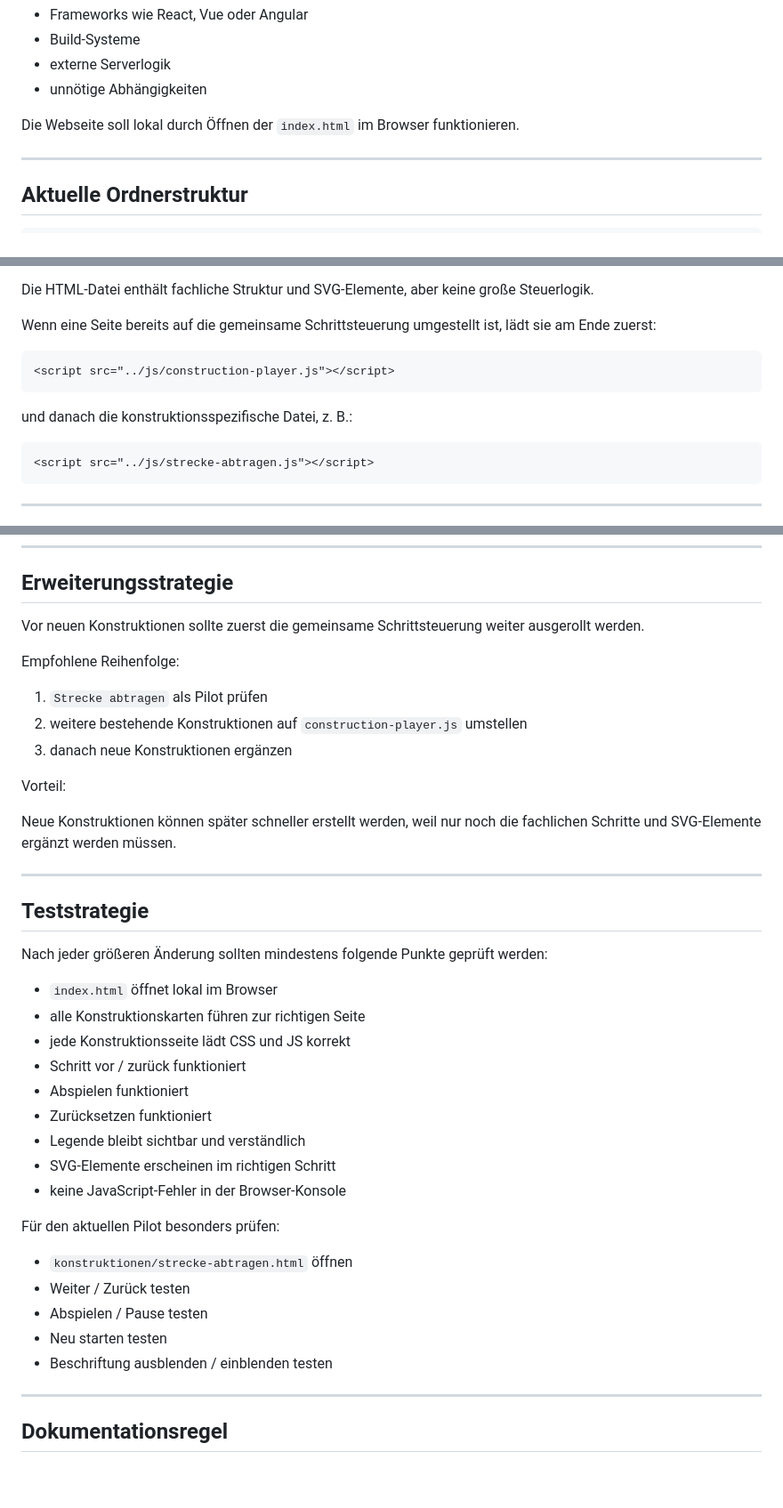
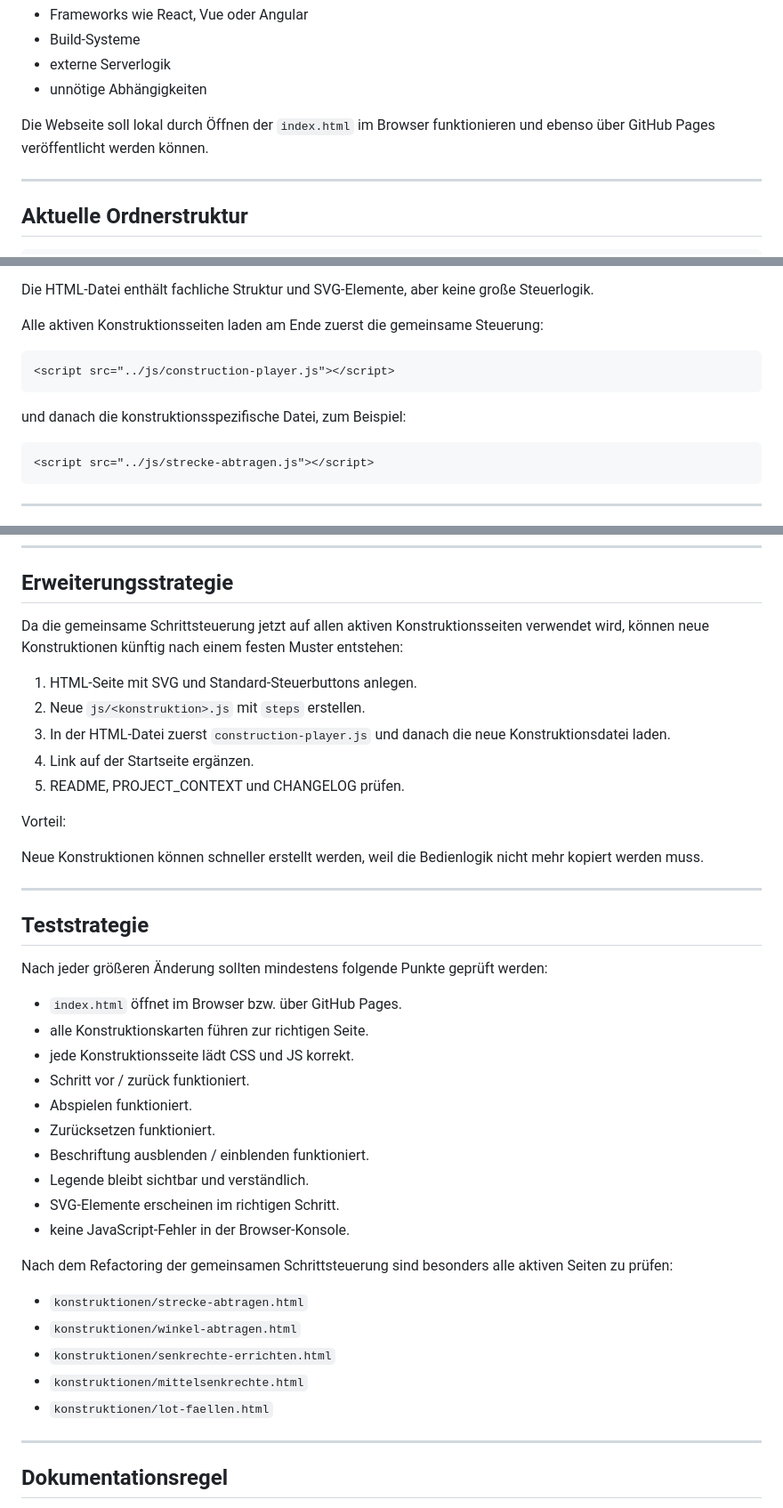
Before and after one commit to tillealex/geometrische_grundkonstruktionen, a Markdown page: ARCHITECTURE.md, 3 parts joined by grey strips. Shown at 89% size. Drawn GitHub-style; blank space fills up the shorter version.

Commit message:
docs: update shared construction player rollout status

````diff
--- a/ARCHITECTURE.md
+++ b/ARCHITECTURE.md
@@ -24,7 +24,7 @@ Es verwendet bewusst nicht:
 - externe Serverlogik
 - unnötige Abhängigkeiten
 
-Die Webseite soll lokal durch Öffnen der `index.html` im Browser funktionieren.
+Die Webseite soll lokal durch Öffnen der `index.html` im Browser funktionieren und ebenso über GitHub Pages veröffentlicht werden können.
 
 ---
 
@@ -88,13 +88,13 @@ Typischer Aufbau einer Konstruktionsseite:
 
 Die HTML-Datei enthält fachliche Struktur und SVG-Elemente, aber keine große Steuerlogik.
 
-Wenn eine Seite bereits auf die gemeinsame Schrittsteuerung umgestellt ist, lädt sie am Ende zuerst:
+Alle aktiven Konstruktionsseiten laden am Ende zuerst die gemeinsame Steuerung:
 
 ```html
 <script src="../js/construction-player.js"></script>
 ```
 
-und danach die konstruktionsspezifische Datei, z. B.:
+und danach die konstruktionsspezifische Datei, zum Beispiel:
 
 ```html
 <script src="../js/strecke-abtragen.js"></script>
@@ -266,17 +264,17 @@ Die konkrete vorhandene HTML-Struktur darf davon abweichen, sollte aber langfris
 
 ## Erweiterungsstrategie
 
-Vor neuen Konstruktionen sollte zuerst die gemeinsame Schrittsteuerung weiter ausgerollt werden.
+Da die gemeinsame Schrittsteuerung jetzt auf allen aktiven Konstruktionsseiten verwendet wird, können neue Konstruktionen künftig nach einem festen Muster entstehen:
 
-Empfohlene Reihenfolge:
-
-1. `Strecke abtragen` als Pilot prüfen
-2. weitere bestehende Konstruktionen auf `construction-player.js` umstellen
-3. danach neue Konstruktionen ergänzen
+1. HTML-Seite mit SVG und Standard-Steuerbuttons anlegen.
+2. Neue `js/<konstruktion>.js` mit `steps` erstellen.
+3. In der HTML-Datei zuerst `construction-player.js` und danach die neue Konstruktionsdatei laden.
+4. Link auf der Startseite ergänzen.
+5. README, PROJECT_CONTEXT und CHANGELOG prüfen.
 
 Vorteil:
 
-Neue Konstruktionen können später schneller erstellt werden, weil nur noch die fachlichen Schritte und SVG-Elemente ergänzt werden müssen.
+Neue Konstruktionen können schneller erstellt werden, weil die Bedienlogik nicht mehr kopiert werden muss.
 
 ---
 
@@ -284,23 +282,24 @@ Neue Konstruktionen können später schneller erstellt werden, weil nur noch die
 
 Nach jeder größeren Änderung sollten mindestens folgende Punkte geprüft werden:
 
-- `index.html` öffnet lokal im Browser
-- alle Konstruktionskarten führen zur richtigen Seite
-- jede Konstruktionsseite lädt CSS und JS korrekt
-- Schritt vor / zurück funktioniert
-- Abspielen funktioniert
-- Zurücksetzen funktioniert
-- Legende bleibt sichtbar und verständlich
-- SVG-Elemente erscheinen im richtigen Schritt
-- keine JavaScript-Fehler in der Browser-Konsole
+- `index.html` öffnet im Browser bzw. über GitHub Pages.
+- alle Konstruktionskarten führen zur richtigen Seite.
+- jede Konstruktionsseite lädt CSS und JS korrekt.
+- Schritt vor / zurück funktioniert.
+- Abspielen funktioniert.
+- Zurücksetzen funktioniert.
+- Beschriftung ausblenden / einblenden funktioniert.
+- Legende bleibt sichtbar und verständlich.
+- SVG-Elemente erscheinen im richtigen Schritt.
+- keine JavaScript-Fehler in der Browser-Konsole.
 
-Für den aktuellen Pilot besonders prüfen:
+Nach dem Refactoring der gemeinsamen Schrittsteuerung sind besonders alle aktiven Seiten zu prüfen:
 
-- `konstruktionen/strecke-abtragen.html` öffnen
-- Weiter / Zurück testen
-- Abspielen / Pause testen
-- Neu starten testen
-- Beschriftung ausblenden / einblenden testen
+- `konstruktionen/strecke-abtragen.html`
+- `konstruktionen/winkel-abtragen.html`
+- `konstruktionen/senkrechte-errichten.html`
+- `konstruktionen/mittelsenkrechte.html`
+- `konstruktionen/lot-faellen.html`
 
 ---
 
````
Also changed, not shown: other parts of ARCHITECTURE.md (+25 -27 lines).
